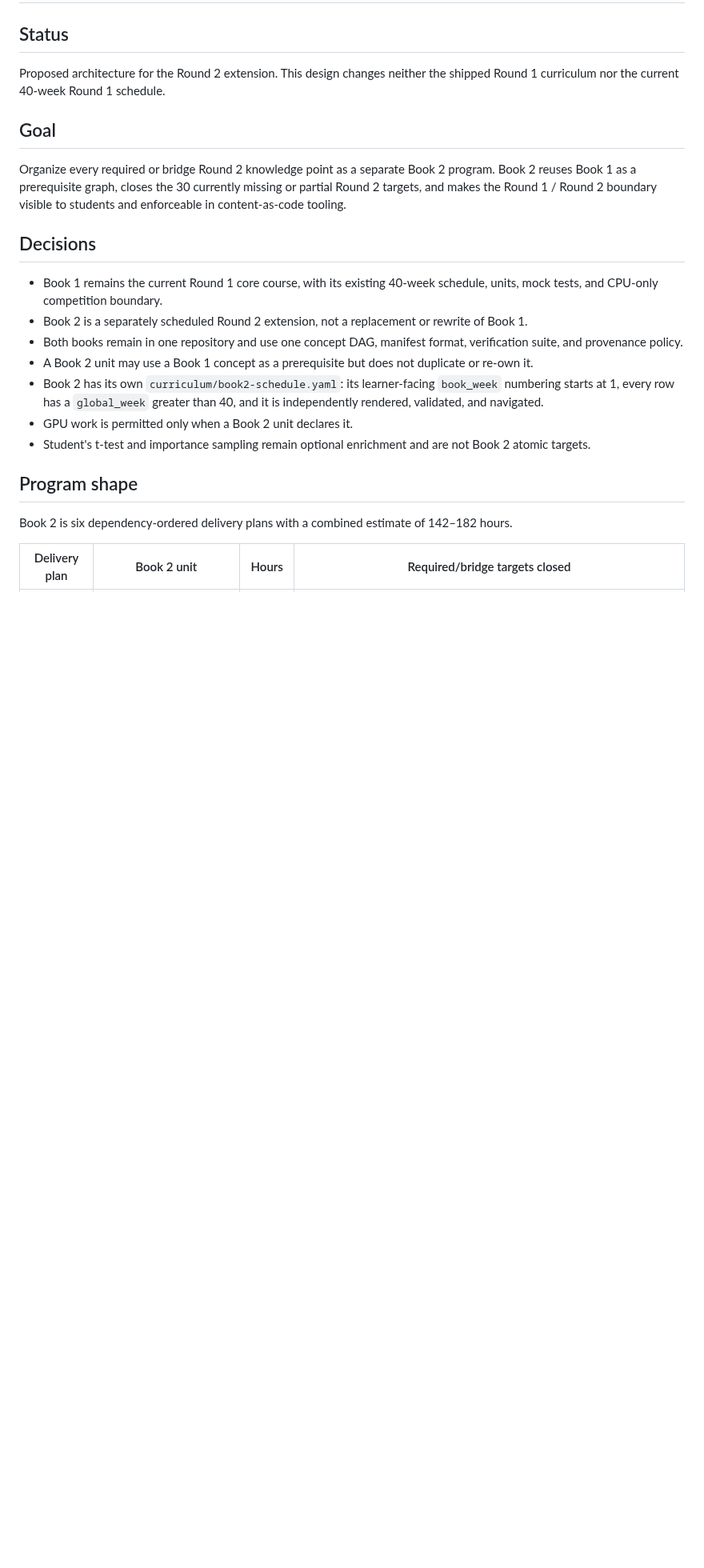
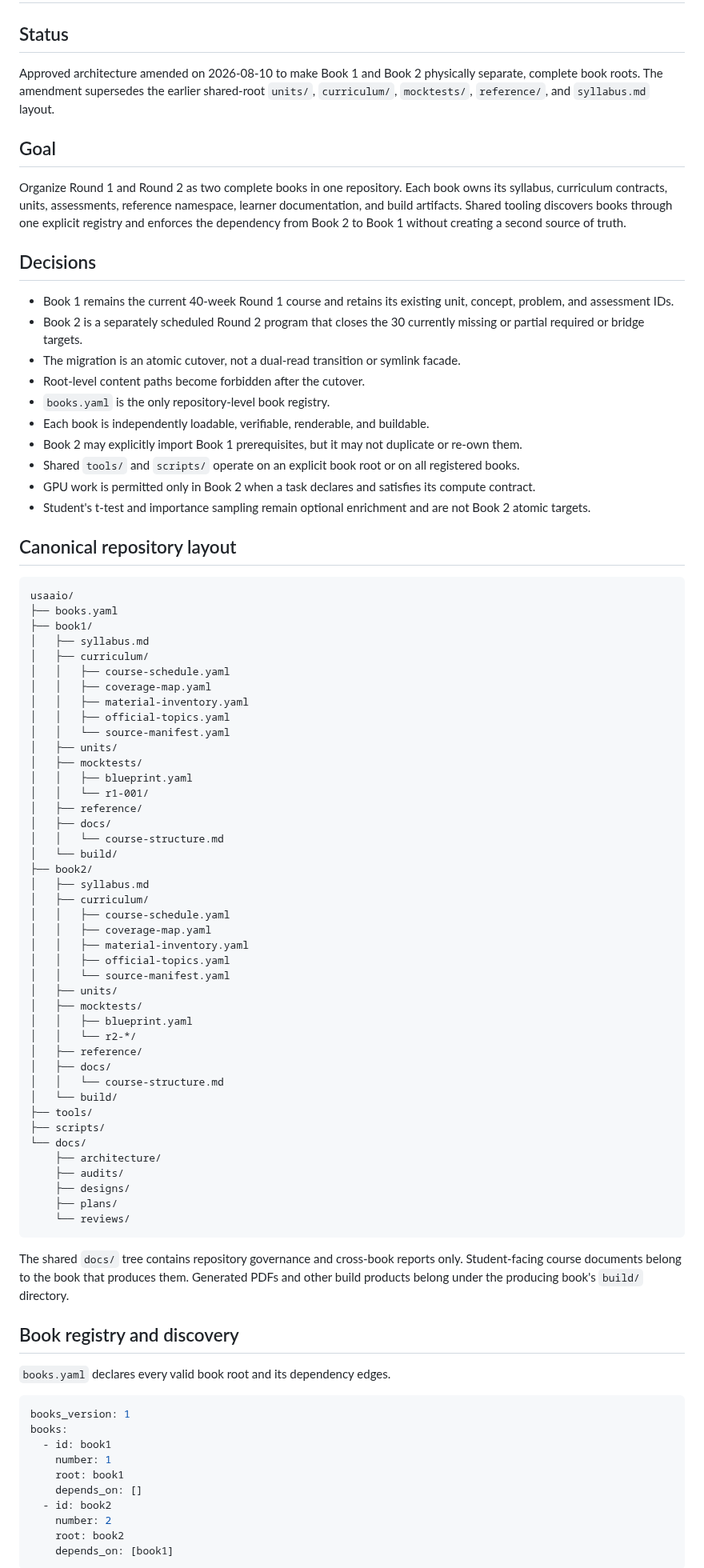
Before and after one commit to weiboz0/usaaio, a Markdown page: docs/designs/019-r2-book-architecture.md, the part around one of its changes. Shown at 80% size. Drawn GitHub-style; blank space fills up the shorter version.

````diff
--- a/docs/designs/019-r2-book-architecture.md
+++ b/docs/designs/019-r2-book-architecture.md
@@ -2,26 +2,93 @@
 
 ## Status
 
-Proposed architecture for the Round 2 extension.
-This design changes neither the shipped Round 1 curriculum nor the current 40-week Round 1 schedule.
+Approved architecture amended on 2026-08-10 to make Book 1 and Book 2 physically separate, complete book roots.
+The amendment supersedes the earlier shared-root `units/`, `curriculum/`, `mocktests/`, `reference/`, and `syllabus.md` layout.
 
 ## Goal
 
-Organize every required or bridge Round 2 knowledge point as a separate Book 2 program.
-Book 2 reuses Book 1 as a prerequisite graph, closes the 30 currently missing or partial Round 2 targets, and makes the Round 1 / Round 2 boundary visible to students and enforceable in content-as-code tooling.
+Organize Round 1 and Round 2 as two complete books in one repository.
+Each book owns its syllabus, curriculum contracts, units, assessments, reference namespace, learner documentation, and build artifacts.
+Shared tooling discovers books through one explicit registry and enforces the dependency from Book 2 to Book 1 without creating a second source of truth.
 
 ## Decisions
 
-- Book 1 remains the current Round 1 core course, with its existing 40-week schedule, units, mock tests, and CPU-only competition boundary.
-- Book 2 is a separately scheduled Round 2 extension, not a replacement or rewrite of Book 1.
-- Both books remain in one repository and use one concept DAG, manifest format, verification suite, and provenance policy.
-- A Book 2 unit may use a Book 1 concept as a prerequisite but does not duplicate or re-own it.
-- Book 2 has its own `curriculum/book2-schedule.yaml`: its learner-facing `book_week` numbering starts at 1, every row has a `global_week` greater than 40, and it is independently rendered, validated, and navigated.
-- GPU work is permitted only when a Book 2 unit declares it.
+- Book 1 remains the current 40-week Round 1 course and retains its existing unit, concept, problem, and assessment IDs.
+- Book 2 is a separately scheduled Round 2 program that closes the 30 currently missing or partial required or bridge targets.
+- The migration is an atomic cutover, not a dual-read transition or symlink facade.
+- Root-level content paths become forbidden after the cutover.
+- `books.yaml` is the only repository-level book registry.
+- Each book is independently loadable, verifiable, renderable, and buildable.
+- Book 2 may explicitly import Book 1 prerequisites, but it may not duplicate or re-own them.
+- Shared `tools/` and `scripts/` operate on an explicit book root or on all registered books.
+- GPU work is permitted only in Book 2 when a task declares and satisfies its compute contract.
 - Student's t-test and importance sampling remain optional enrichment and are not Book 2 atomic targets.
 
-## Program shape
+## Canonical repository layout
 
-Book 2 is six dependency-ordered delivery plans with a combined estimate of 142–182 hours.
+```text
+usaaio/
+├── books.yaml
+├── book1/
+│   ├── syllabus.md
+│   ├── curriculum/
+│   │   ├── course-schedule.yaml
+│   │   ├── coverage-map.yaml
+│   │   ├── material-inventory.yaml
+│   │   ├── official-topics.yaml
+│   │   └── source-manifest.yaml
+│   ├── units/
+│   ├── mocktests/
+│   │   ├── blueprint.yaml
+│   │   └── r1-001/
+│   ├── reference/
+│   ├── docs/
+│   │   └── course-structure.md
+│   └── build/
+├── book2/
+│   ├── syllabus.md
+│   ├── curriculum/
+│   │   ├── course-schedule.yaml
+│   │   ├── coverage-map.yaml
+│   │   ├── material-inventory.yaml
+│   │   ├── official-topics.yaml
+│   │   └── source-manifest.yaml
+│   ├── units/
+│   ├── mocktests/
+│   │   ├── blueprint.yaml
+│   │   └── r2-*/
+│   ├── reference/
+│   ├── docs/
+│   │   └── course-structure.md
+│   └── build/
+├── tools/
+├── scripts/
+└── docs/
+    ├── architecture/
+    ├── audits/
+    ├── designs/
+    ├── plans/
+    └── reviews/
+```
 
-| Delivery plan | Book 2 unit | Hours | Required/bridge targets closed |
+The shared `docs/` tree contains repository governance and cross-book reports only.
+Student-facing course documents belong to the book that produces them.
+Generated PDFs and other build products belong under the producing book's `build/` directory.
+
+## Book registry and discovery
+
+`books.yaml` declares every valid book root and its dependency edges.
+
+```yaml
+books_version: 1
+books:
+  - id: book1
+    number: 1
+    root: book1
+    depends_on: []
+  - id: book2
+    number: 2
+    root: book2
+    depends_on: [book1]
+```
+
````
Also changed, not shown: other parts of docs/designs/019-r2-book-architecture.md (+101 -114 lines).
